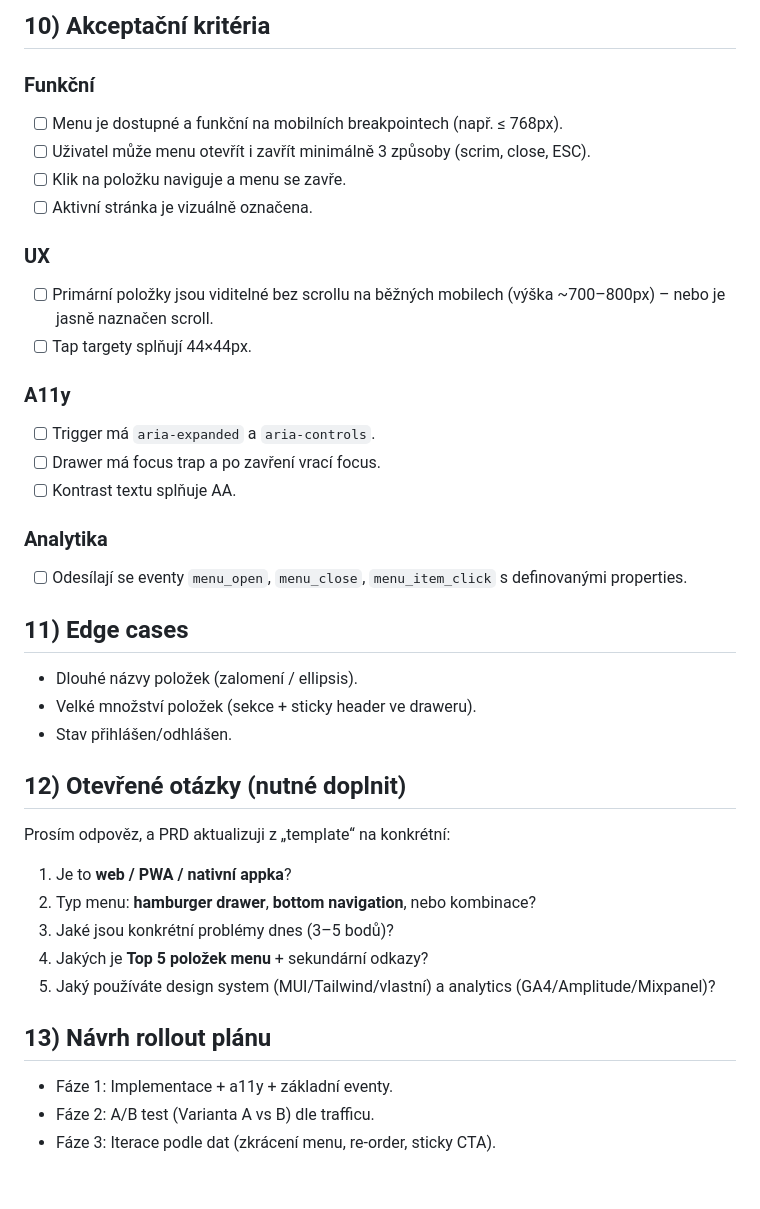
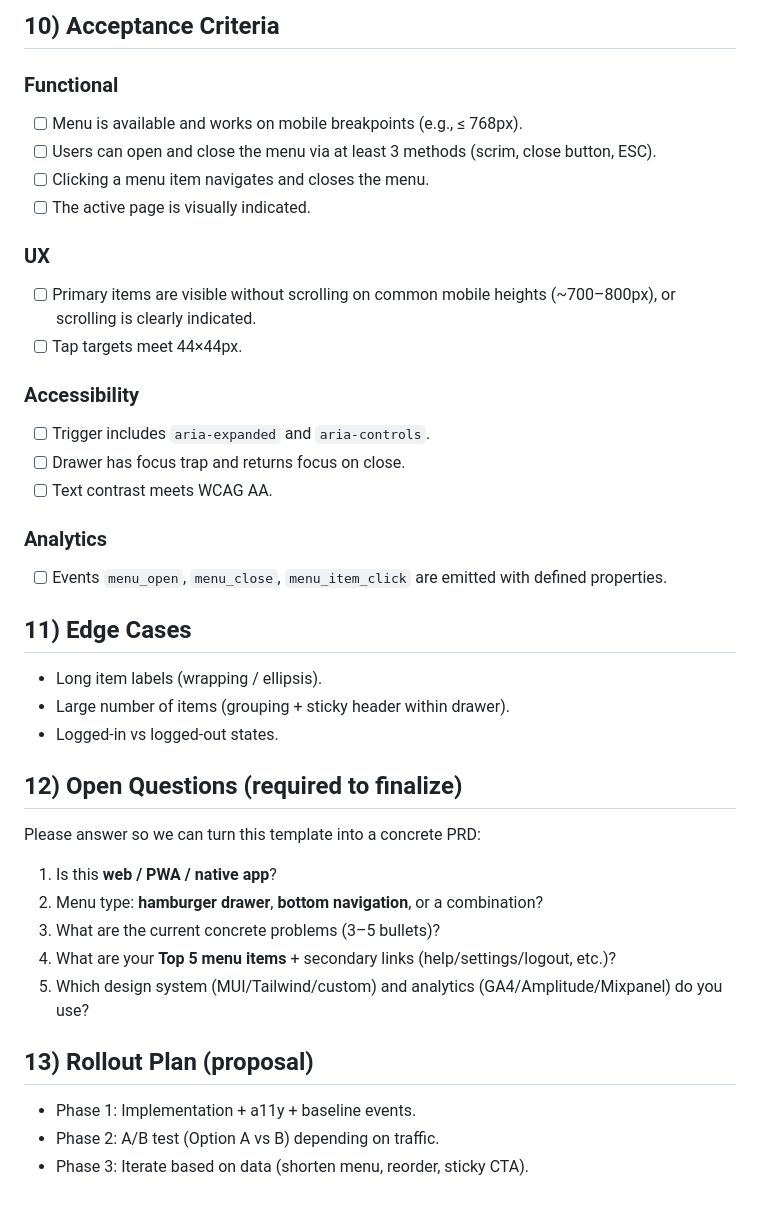
Before and after one commit to hejny/test, a Markdown page: prompts/mobile-menu-ui-ux-prd.md, the part around one of its changes. Rendered like a GitHub page.

```diff
--- a/prompts/mobile-menu-ui-ux-prd.md
+++ b/prompts/mobile-menu-ui-ux-prd.md
@@ -116,37 +116,37 @@ Sekundární:
 
-## 10) Akceptační kritéria
-### Funkční
-- [ ] Menu je dostupné a funkční na mobilních breakpointech (např. ≤ 768px).
-- [ ] Uživatel může menu otevřít i zavřít minimálně 3 způsoby (scrim, close, ESC).
-- [ ] Klik na položku naviguje a menu se zavře.
-- [ ] Aktivní stránka je vizuálně označena.
+## 10) Acceptance Criteria
+### Functional
+- [ ] Menu is available and works on mobile breakpoints (e.g., ≤ 768px).
+- [ ] Users can open and close the menu via at least 3 methods (scrim, close button, ESC).
+- [ ] Clicking a menu item navigates and closes the menu.
+- [ ] The active page is visually indicated.
 
 ### UX
-- [ ] Primární položky jsou viditelné bez scrollu na běžných mobilech (výška ~700–800px) – nebo je jasně naznačen scroll.
-- [ ] Tap targety splňují 44×44px.
+- [ ] Primary items are visible without scrolling on common mobile heights (~700–800px), or scrolling is clearly indicated.
+- [ ] Tap targets meet 44×44px.
 
-### A11y
-- [ ] Trigger má `aria-expanded` a `aria-controls`.
-- [ ] Drawer má focus trap a po zavření vrací focus.
-- [ ] Kontrast textu splňuje AA.
+### Accessibility
+- [ ] Trigger includes `aria-expanded` and `aria-controls`.
+- [ ] Drawer has focus trap and returns focus on close.
+- [ ] Text contrast meets WCAG AA.
 
-### Analytika
-- [ ] Odesílají se eventy `menu_open`, `menu_close`, `menu_item_click` s definovanými properties.
+### Analytics
+- [ ] Events `menu_open`, `menu_close`, `menu_item_click` are emitted with defined properties.
 
-## 11) Edge cases
-- Dlouhé názvy položek (zalomení / ellipsis).
-- Velké množství položek (sekce + sticky header ve draweru).
-- Stav přihlášen/odhlášen.
+## 11) Edge Cases
+- Long item labels (wrapping / ellipsis).
+- Large number of items (grouping + sticky header within drawer).
+- Logged-in vs logged-out states.
 
-## 12) Otevřené otázky (nutné doplnit)
-Prosím odpověz, a PRD aktualizuji z „template“ na konkrétní:
-1. Je to **web / PWA / nativní appka**?
-2. Typ menu: **hamburger drawer**, **bottom navigation**, nebo kombinace?
-3. Jaké jsou konkrétní problémy dnes (3–5 bodů)?
-4. Jakých je **Top 5 položek menu** + sekundární odkazy?
-5. Jaký používáte design system (MUI/Tailwind/vlastní) a analytics (GA4/Amplitude/Mixpanel)?
+## 12) Open Questions (required to finalize)
+Please answer so we can turn this template into a concrete PRD:
+1. Is this **web / PWA / native app**?
+2. Menu type: **hamburger drawer**, **bottom navigation**, or a combination?
+3. What are the current concrete problems (3–5 bullets)?
+4. What are your **Top 5 menu items** + secondary links (help/settings/logout, etc.)?
+5. Which design system (MUI/Tailwind/custom) and analytics (GA4/Amplitude/Mixpanel) do you use?
 
-## 13) Návrh rollout plánu
-- Fáze 1: Implementace + a11y + základní eventy.
-- Fáze 2: A/B test (Varianta A vs B) dle trafficu.
-- Fáze 3: Iterace podle dat (zkrácení menu, re-order, sticky CTA).
+## 13) Rollout Plan (proposal)
+- Phase 1: Implementation + a11y + baseline events.
+- Phase 2: A/B test (Option A vs B) depending on traffic.
+- Phase 3: Iterate based on data (shorten menu, reorder, sticky CTA).
```
Also changed, not shown: other parts of prompts/mobile-menu-ui-ux-prd.md (+87 -87 lines).
